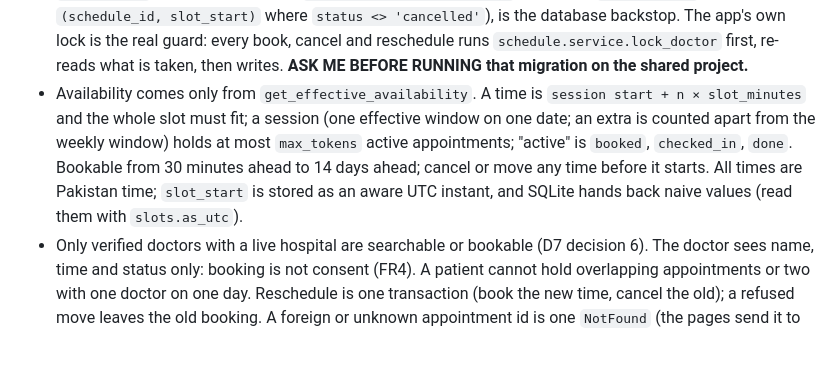
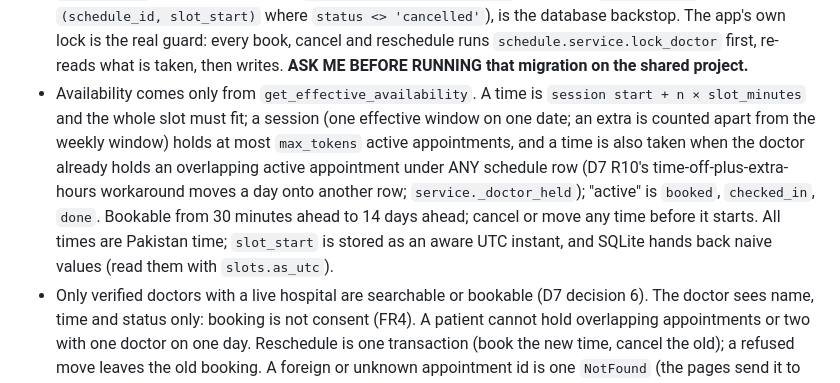
Before and after one commit to abdurrahmantaherr/CuraNode-ai, a Markdown page: CLAUDE.md, the part around the change. Rendered like a GitHub page; blank space fills up the shorter version.

Commit message:
docs: note that booking also checks the doctor across schedule rows
Co-Authored-By: Claude Sonnet 5.5 <noreply@anthropic.com>

```diff
--- a/CLAUDE.md
+++ b/CLAUDE.md
@@ -152,7 +152,7 @@ docs/                          # Product requirements, technical design, design
 5b. **Appointment booking (P5, FR15 + FR16)**
    - `backend/app/booking/`: `slots.py` (pure: the grid, window membership, refusal reasons, overlap; no database, no clock), `service.py` (every rule: search, free times, book, cancel, reschedule, the patient's lists, the doctor's day), `display.py` (status labels, Pakistan `HH:MM`, the doctor's day rows), `schemas.py`. The pages are `web/booking.py`: patient `/{locale}/patient/doctors[/{id}[/confirm]]` and `/{locale}/patient/appointments[/{id}[/cancel|/reschedule]]`; doctor `/{locale}/doctor/appointments` and the "Appointments today" panel on the doctor home page. There is no JSON API yet.
    - No new table: it writes the existing `appointment` table (`booking_channel="online"`, always with `schedule_id`). One additive index, `uq_appointment_active_slot` (migration `92b61c6e9db4`: unique on `(schedule_id, slot_start)` where `status <> 'cancelled'`), is the database backstop. The app's own lock is the real guard: every book, cancel and reschedule runs `schedule.service.lock_doctor` first, re-reads what is taken, then writes. **ASK ME BEFORE RUNNING that migration on the shared project.**
-   - Availability comes only from `get_effective_availability`. A time is `session start + n × slot_minutes` and the whole slot must fit; a session (one effective window on one date; an extra is counted apart from the weekly window) holds at most `max_tokens` active appointments; "active" is `booked`, `checked_in`, `done`. Bookable from 30 minutes ahead to 14 days ahead; cancel or move any time before it starts. All times are Pakistan time; `slot_start` is stored as an aware UTC instant, and SQLite hands back naive values (read them with `slots.as_utc`).
+   - Availability comes only from `get_effective_availability`. A time is `session start + n × slot_minutes` and the whole slot must fit; a session (one effective window on one date; an extra is counted apart from the weekly window) holds at most `max_tokens` active appointments, and a time is also taken when the doctor already holds an overlapping active appointment under ANY schedule row (D7 R10's time-off-plus-extra-hours workaround moves a day onto another row; `service._doctor_held`); "active" is `booked`, `checked_in`, `done`. Bookable from 30 minutes ahead to 14 days ahead; cancel or move any time before it starts. All times are Pakistan time; `slot_start` is stored as an aware UTC instant, and SQLite hands back naive values (read them with `slots.as_utc`).
    - Only verified doctors with a live hospital are searchable or bookable (D7 decision 6). The doctor sees name, time and status only: booking is not consent (FR4). A patient cannot hold overlapping appointments or two with one doctor on one day. Reschedule is one transaction (book the new time, cancel the old); a refused move leaves the old booking. A foreign or unknown appointment id is one `NotFound` (the pages send it to the list). Audit rows (`appointment.book`, `.cancel`, `.reschedule`) hold ids only.
    - Spec: `docs/superpowers/specs/2026-10-12-appointment-booking-design.md`; plan: `docs/superpowers/plans/2026-10-12-appointment-booking-v1.md`.
 
```
